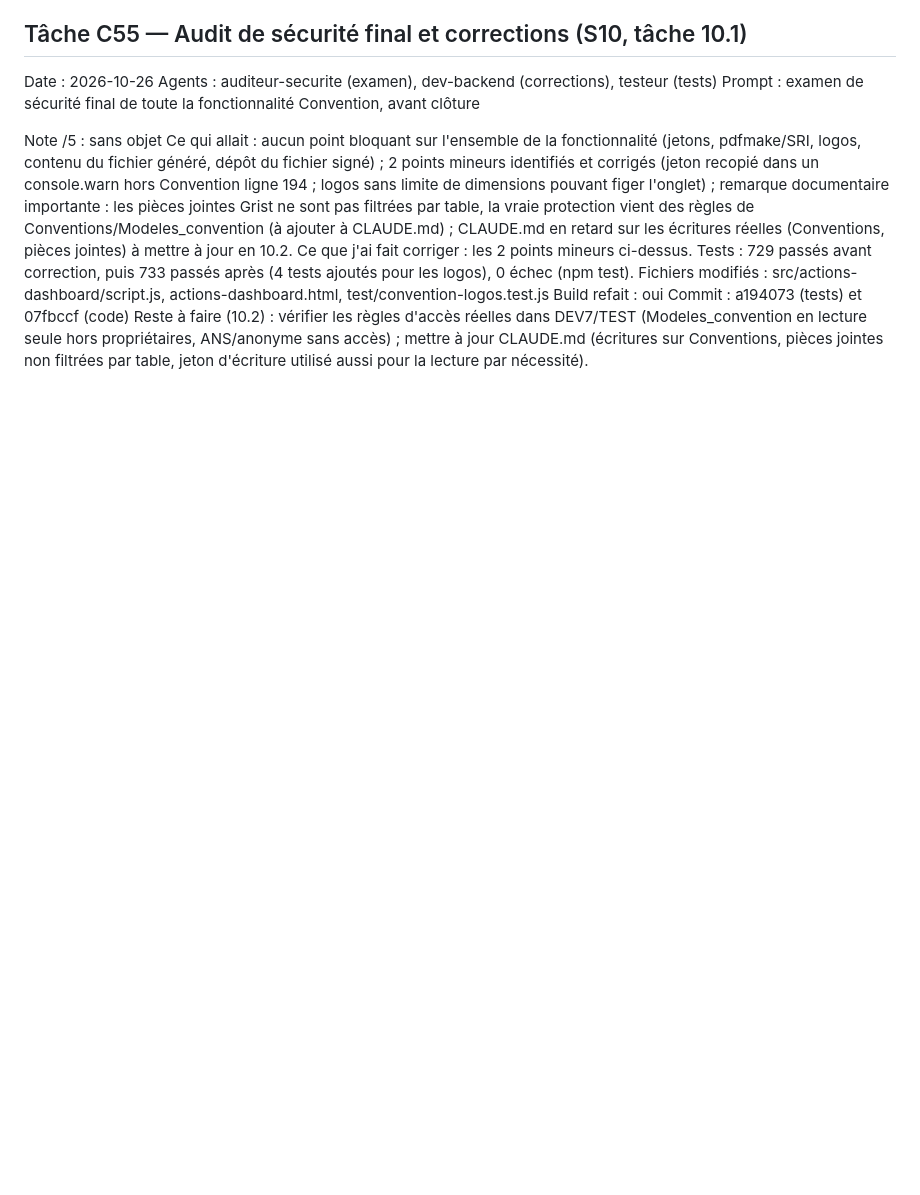
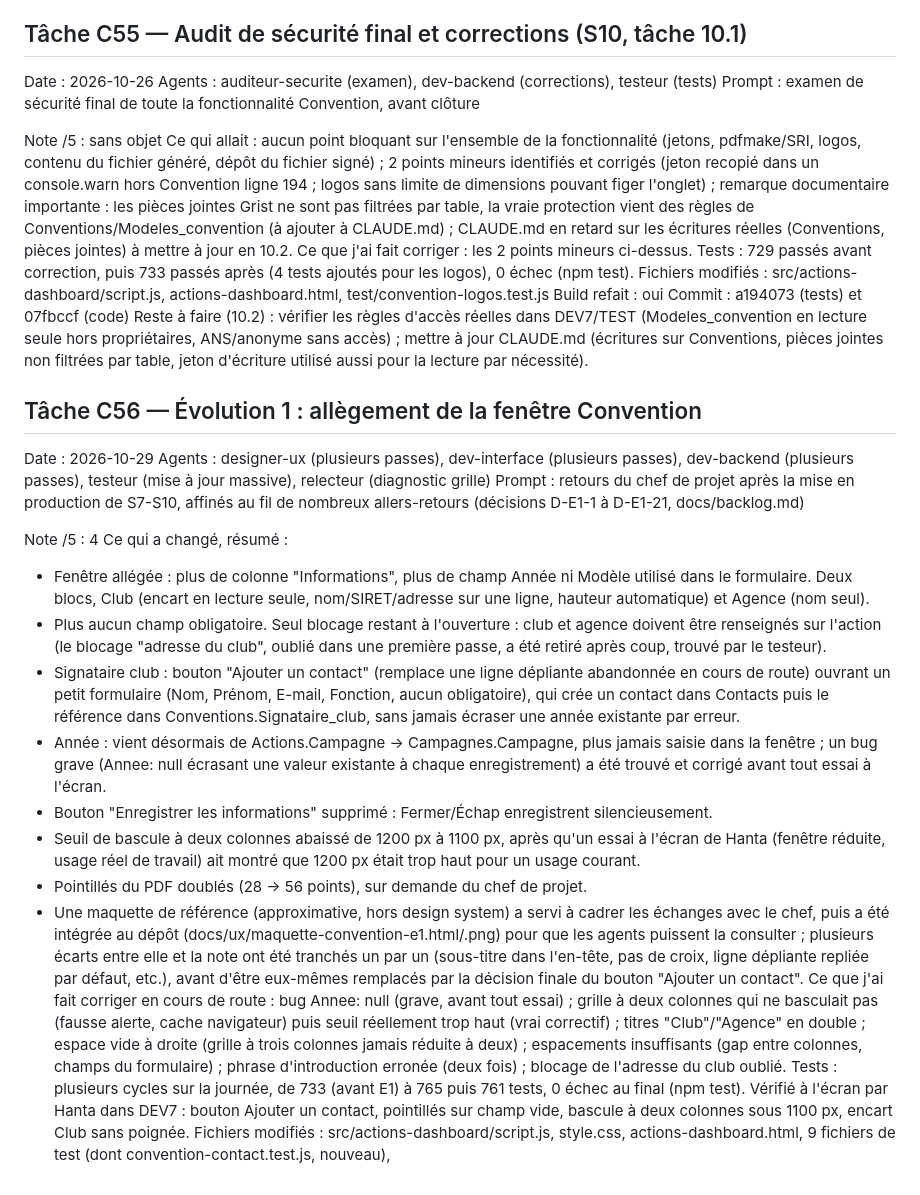
Before and after one commit to hantaranui/grist-qpv-widget, a Markdown page: REVIEW_LOG.md, the part around the change. GitHub-like rendering; blank space fills up the shorter version.

Commit message:
docs: fiche C56 dans REVIEW_LOG - clôture de l'Évolution 1

```diff
--- a/REVIEW_LOG.md
+++ b/REVIEW_LOG.md
@@ -1167,3 +1167,23 @@ Fichiers modifiés : src/actions-dashboard/script.js, actions-dashboard.html, te
 Build refait : oui
 Commit : a194073 (tests) et 07fbccf (code)
 Reste à faire (10.2) : vérifier les règles d'accès réelles dans DEV7/TEST (Modeles_convention en lecture seule hors propriétaires, ANS/anonyme sans accès) ; mettre à jour CLAUDE.md (écritures sur Conventions, pièces jointes non filtrées par table, jeton d'écriture utilisé aussi pour la lecture par nécessité).
+
+## Tâche C56 — Évolution 1 : allègement de la fenêtre Convention
+
+Date : 2026-10-29
+Agents : designer-ux (plusieurs passes), dev-interface (plusieurs passes), dev-backend (plusieurs passes), testeur (mise à jour massive), relecteur (diagnostic grille)
+Prompt : retours du chef de projet après la mise en production de S7-S10, affinés au fil de nombreux allers-retours (décisions D-E1-1 à D-E1-21, docs/backlog.md)
+
+Note /5 : 4
+Ce qui a changé, résumé :
+- Fenêtre allégée : plus de colonne "Informations", plus de champ Année ni Modèle utilisé dans le formulaire. Deux blocs, Club (encart en lecture seule, nom/SIRET/adresse sur une ligne, hauteur automatique) et Agence (nom seul).
+- Plus aucun champ obligatoire. Seul blocage restant à l'ouverture : club et agence doivent être renseignés sur l'action (le blocage "adresse du club", oublié dans une première passe, a été retiré après coup, trouvé par le testeur).
+- Signataire club : bouton "Ajouter un contact" (remplace une ligne dépliante abandonnée en cours de route) ouvrant un petit formulaire (Nom, Prénom, E-mail, Fonction, aucun obligatoire), qui crée un contact dans Contacts puis le référence dans Conventions.Signataire_club, sans jamais écraser une année existante par erreur.
+- Année : vient désormais de Actions.Campagne → Campagnes.Campagne, plus jamais saisie dans la fenêtre ; un bug grave (Annee: null écrasant une valeur existante à chaque enregistrement) a été trouvé et corrigé avant tout essai à l'écran.
+- Bouton "Enregistrer les informations" supprimé : Fermer/Échap enregistrent silencieusement.
+- Seuil de bascule à deux colonnes abaissé de 1200 px à 1100 px, après qu'un essai à l'écran de Hanta (fenêtre réduite, usage réel de travail) ait montré que 1200 px était trop haut pour un usage courant.
+- Pointillés du PDF doublés (28 → 56 points), sur demande du chef de projet.
+- Une maquette de référence (approximative, hors design system) a servi à cadrer les échanges avec le chef, puis a été intégrée au dépôt (docs/ux/maquette-convention-e1.html/.png) pour que les agents puissent la consulter ; plusieurs écarts entre elle et la note ont été tranchés un par un (sous-titre dans l'en-tête, pas de croix, ligne dépliante repliée par défaut, etc.), avant d'être eux-mêmes remplacés par la décision finale du bouton "Ajouter un contact".
+Ce que j'ai fait corriger en cours de route : bug Annee: null (grave, avant tout essai) ; grille à deux colonnes qui ne basculait pas (fausse alerte, cache navigateur) puis seuil réellement trop haut (vrai correctif) ; titres "Club"/"Agence" en double ; espace vide à droite (grille à trois colonnes jamais réduite à deux) ; espacements insuffisants (gap entre colonnes, champs du formulaire) ; phrase d'introduction erronée (deux fois) ; blocage de l'adresse du club oublié.
+Tests : plusieurs cycles sur la journée, de 733 (avant E1) à 765 puis 761 tests, 0 échec au final (npm test). Vérifié à l'écran par Hanta dans DEV7 : bouton Ajouter un contact, pointillés sur champ vide, bascule à deux colonnes sous 1100 px, encart Club sans poignée.
+Fichiers modifiés : src/actions-dashboard/script.js, style.css, actions-dashboard.html, 9 fichiers de test (dont convention-contact.test.js, nouveau),
```
